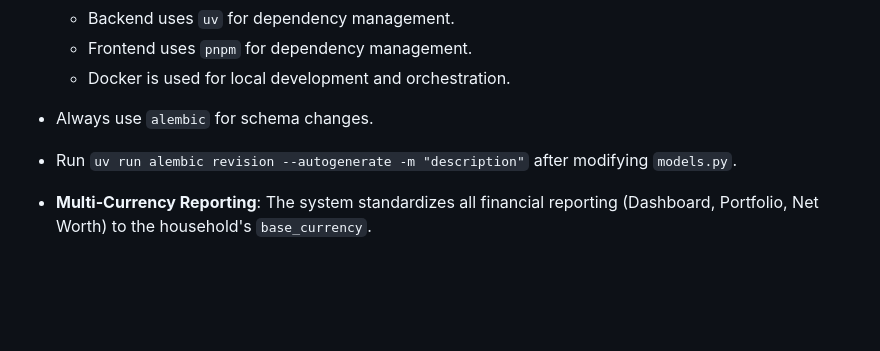
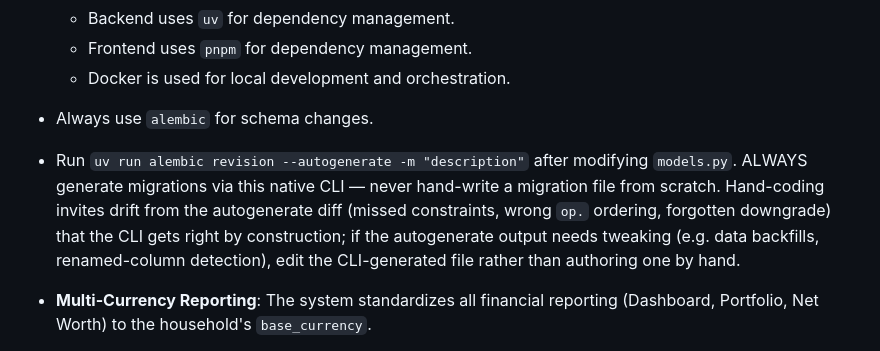
Before and after one commit to ivanleekk/finance-tracker, a Markdown page: AGENTS.md, the part around the change. Rendered like a GitHub page; blank space fills up the shorter version.

Commit message:
docs: require alembic autogenerate CLI for all schema migrations
Hand-written migration files risk drifting from the autogenerate diff
(missed constraints, wrong op ordering, forgotten downgrade).

Co-Authored-By: Claude Haiku 4.5 <noreply@anthropic.com>

```diff
--- a/AGENTS.md
+++ b/AGENTS.md
@@ -40,7 +40,7 @@ This document provides a high-level overview and instructions for AI agents work
     - Frontend uses `pnpm` for dependency management.
     - Docker is used for local development and orchestration.
 - Always use `alembic` for schema changes.
-- Run `uv run alembic revision --autogenerate -m "description"` after modifying `models.py`.
+- Run `uv run alembic revision --autogenerate -m "description"` after modifying `models.py`. ALWAYS generate migrations via this native CLI — never hand-write a migration file from scratch. Hand-coding invites drift from the autogenerate diff (missed constraints, wrong `op.` ordering, forgotten downgrade) that the CLI gets right by construction; if the autogenerate output needs tweaking (e.g. data backfills, renamed-column detection), edit the CLI-generated file rather than authoring one by hand.
 - **Multi-Currency Reporting**: The system standardizes all financial reporting (Dashboard, Portfolio, Net Worth) to the household's `base_currency`.
     - Backend models (`AccountBalance`, `PortfolioSnapshot`) store a `home_currency` equivalent calculated at the time of the record.
     - The `snapshot_engine.py` uses `yfinance` to fetch historical exchange rates for conversion.
```
